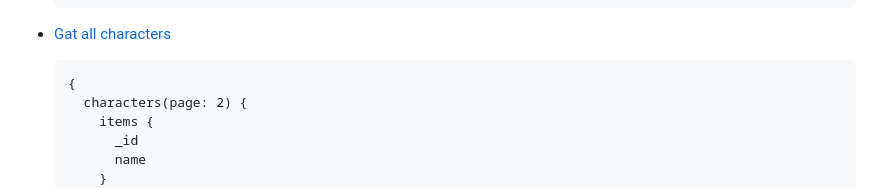
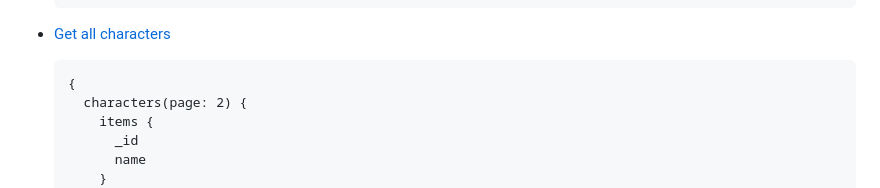
Before and after one commit to ManuCastrillonM/disneyapi.dev, a Markdown page: src/pages/docs.md, the part around the change. GitHub-like rendering.

Commit message:
fix typo

````diff
--- a/src/pages/docs.md
+++ b/src/pages/docs.md
@@ -169,7 +169,7 @@ characters(page: Int) {
   }
   ```
 
-- [Gat all characters](<https://api.disneyapi.dev/graphql?query=%7B%0A%20%20characters(page%3A%202)%20%7B%0A%20%20%20%20items%20%7B%0A%20%20%20%20%20%20_id%0A%20%20%20%20%20%20name%0A%20%20%20%20%7D%0A%20%20%20%20paginationInfo%20%7B%0A%20%20%20%20%20%20hasPreviousPage%0A%20%20%20%20%20%20hasNextPage%0A%20%20%20%20%20%20pageItemCount%0A%20%20%20%20%20%20totalPages%0A%20%20%20%20%7D%0A%20%20%7D%0A%7D>)
+- [Get all characters](<https://api.disneyapi.dev/graphql?query=%7B%0A%20%20characters(page%3A%202)%20%7B%0A%20%20%20%20items%20%7B%0A%20%20%20%20%20%20_id%0A%20%20%20%20%20%20name%0A%20%20%20%20%7D%0A%20%20%20%20paginationInfo%20%7B%0A%20%20%20%20%20%20hasPreviousPage%0A%20%20%20%20%20%20hasNextPage%0A%20%20%20%20%20%20pageItemCount%0A%20%20%20%20%20%20totalPages%0A%20%20%20%20%7D%0A%20%20%7D%0A%7D>)
   ```graphql
   {
     characters(page: 2) {
````
